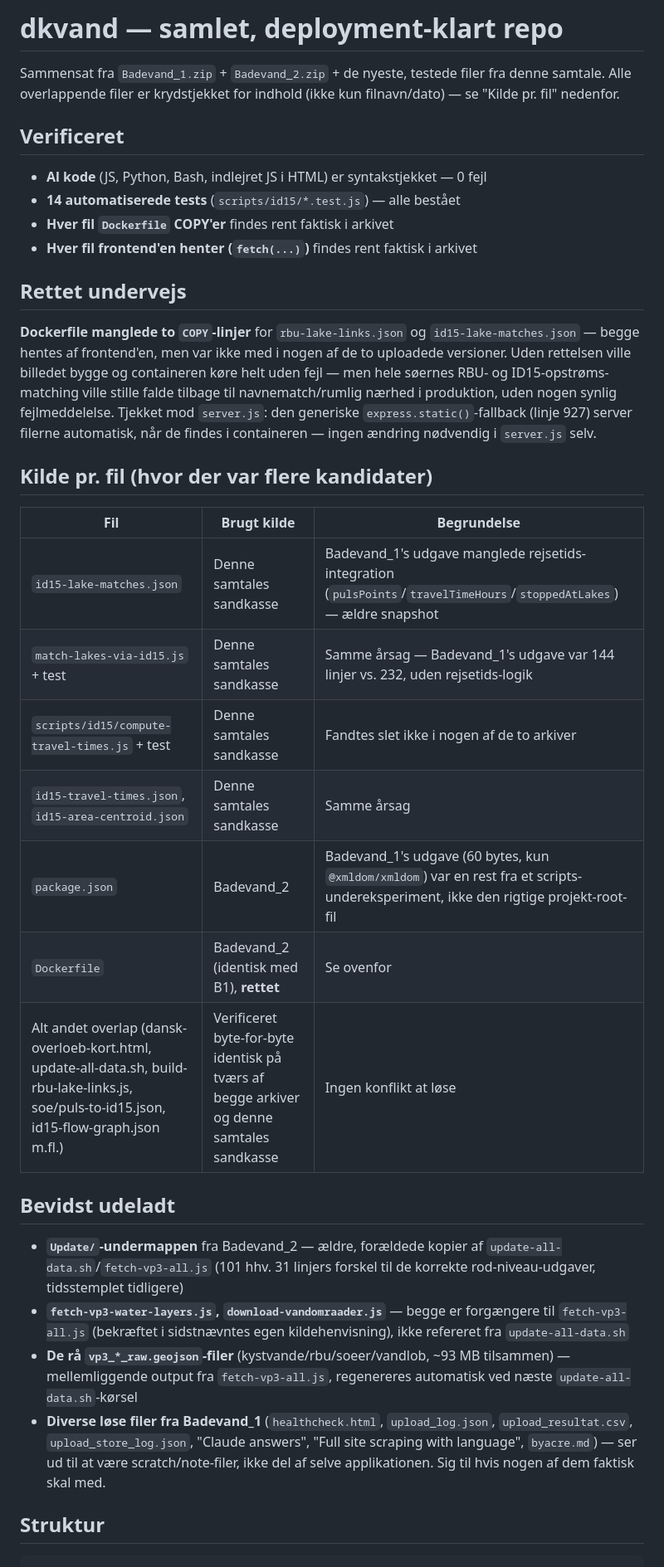
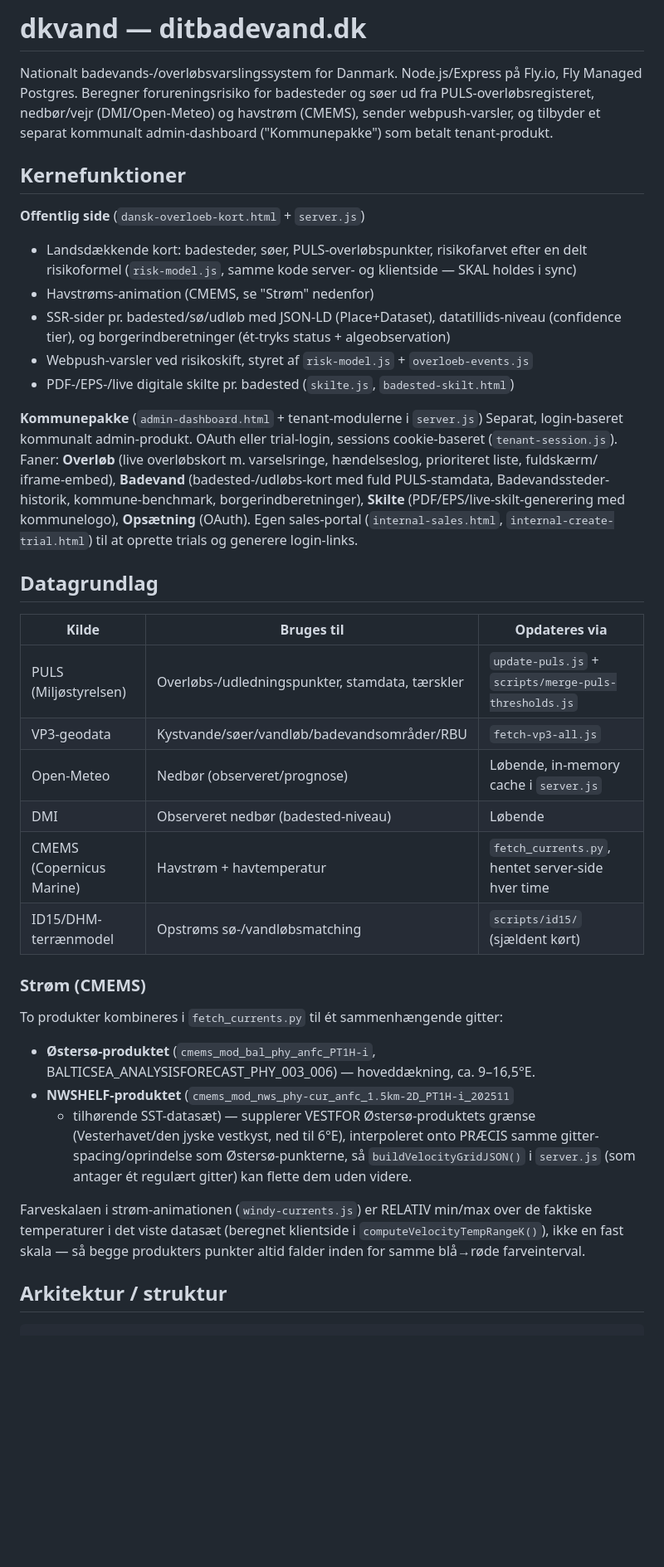
Before and after one commit to KrestenBersoe/dkvand, a Markdown page: README.md, the part around one of its changes. Shown at 83% size. Drawn GitHub-style; blank space fills up the shorter version.

````diff
--- a/README.md
+++ b/README.md
@@ -1,48 +1,63 @@
-# dkvand — samlet, deployment-klart repo
+# dkvand — ditbadevand.dk
 
-Sammensat fra `Badevand_1.zip` + `Badevand_2.zip` + de nyeste, testede
-filer fra denne samtale. Alle overlappende filer er krydstjekket for
-indhold (ikke kun filnavn/dato) — se "Kilde pr. fil" nedenfor.
+Nationalt badevands-/overløbsvarslingssystem for Danmark. Node.js/Express på
+Fly.io, Fly Managed Postgres. Beregner forureningsrisiko for badesteder og søer
+ud fra PULS-overløbsregisteret, nedbør/vejr (DMI/Open-Meteo) og havstrøm
+(CMEMS), sender webpush-varsler, og tilbyder et separat kommunalt
+admin-dashboard ("Kommunepakke") som betalt tenant-produkt.
 
-## Verificeret
+## Kernefunktioner
 
-- **Al kode** (JS, Python, Bash, indlejret JS i HTML) er syntakstjekket — 0 fejl
-- **14 automatiserede tests** (`scripts/id15/*.test.js`) — alle bestået
-- **Hver fil `Dockerfile` COPY'er** findes rent faktisk i arkivet
-- **Hver fil frontend'en henter (`fetch(...)`)** findes rent faktisk i arkivet
+**Offentlig side** (`dansk-overloeb-kort.html` + `server.js`)
+- Landsdækkende kort: badesteder, søer, PULS-overløbspunkter, risikofarvet
+  efter en delt risikoformel (`risk-model.js`, samme kode server- og
+  klientside — SKAL holdes i sync)
+- Havstrøms-animation (CMEMS, se "Strøm" nedenfor)
+- SSR-sider pr. badested/sø/udløb med JSON-LD (Place+Dataset), datatillids-niveau
+  (confidence tier), og borgerindberetninger (ét-tryks status + algeobservation)
+- Webpush-varsler ved risikoskift, styret af `risk-model.js` + `overloeb-events.js`
+- PDF-/EPS-/live digitale skilte pr. badested (`skilte.js`, `badested-skilt.html`)
 
-## Rettet undervejs
+**Kommunepakke** (`admin-dashboard.html` + tenant-modulerne i `server.js`)
+Separat, login-baseret kommunalt admin-produkt. OAuth eller trial-login,
+sessions cookie-baseret (`tenant-session.js`). Faner: **Overløb** (live
+overløbskort m. varselsringe, hændelseslog, prioriteret liste, fuldskærm/
+iframe-embed), **Badevand** (badested-/udløbs-kort med fuld PULS-stamdata,
+Badevandssteder-historik, kommune-benchmark, borgerindberetninger),
+**Skilte** (PDF/EPS/live-skilt-generering med kommunelogo), **Opsætning**
+(OAuth). Egen sales-portal (`internal-sales.html`,
+`internal-create-trial.html`) til at oprette trials og generere login-links.
 
-**Dockerfile manglede to `COPY`-linjer** for `rbu-lake-links.json` og
-`id15-lake-matches.json` — begge hentes af frontend'en, men var ikke med i
-nogen af de to uploadede versioner. Uden rettelsen ville billedet bygge og
-containeren køre helt uden fejl — men hele søernes RBU- og ID15-opstrøms-
-matching ville stille falde tilbage til navnematch/rumlig nærhed i
-produktion, uden nogen synlig fejlmeddelelse. Tjekket mod `server.js`:
-den generiske `express.static()`-fallback (linje 927) server filerne
-automatisk, når de findes i containeren — ingen ændring nødvendig i
-`server.js` selv.
+## Datagrundlag
 
-## Kilde pr. fil (hvor der var flere kandidater)
+| Kilde | Bruges til | Opdateres via |
+|---|---|---|
+| PULS (Miljøstyrelsen) | Overløbs-/udledningspunkter, stamdata, tærskler | `update-puls.js` + `scripts/merge-puls-thresholds.js` |
+| VP3-geodata | Kystvande/søer/vandløb/badevandsområder/RBU | `fetch-vp3-all.js` |
+| Open-Meteo | Nedbør (observeret/prognose) | Løbende, in-memory cache i `server.js` |
+| DMI | Observeret nedbør (badested-niveau) | Løbende |
+| CMEMS (Copernicus Marine) | Havstrøm + havtemperatur | `fetch_currents.py`, hentet server-side hver time |
+| ID15/DHM-terrænmodel | Opstrøms sø-/vandløbsmatching | `scripts/id15/` (sjældent kørt) |
 
-| Fil | Brugt kilde | Begrundelse |
-|---|---|---|
-| `id15-lake-matches.json` | Denne samtales sandkasse | Badevand_1's udgave manglede rejsetids-integration (`pulsPoints`/`travelTimeHours`/`stoppedAtLakes`) — ældre snapshot |
-| `match-lakes-via-id15.js` + test | Denne samtales sandkasse | Samme årsag — Badevand_1's udgave var 144 linjer vs. 232, uden rejsetids-logik |
-| `scripts/id15/compute-travel-times.js` + test | Denne samtales sandkasse | Fandtes slet ikke i nogen af de to arkiver |
-| `id15-travel-times.json`, `id15-area-centroid.json` | Denne samtales sandkasse | Samme årsag |
-| `package.json` | Badevand_2 | Badevand_1's udgave (60 bytes, kun `@xmldom/xmldom`) var en rest fra et scripts-undereksperiment, ikke den rigtige projekt-root-fil |
-| `Dockerfile` | Badevand_2 (identisk med B1), **rettet** | Se ovenfor |
-| Alt andet overlap (dansk-overloeb-kort.html, update-all-data.sh, build-rbu-lake-links.js, soe/puls-to-id15.json, id15-flow-graph.json m.fl.) | Verificeret byte-for-byte identisk på tværs af begge arkiver og denne samtales sandkasse | Ingen konflikt at løse |
+### Strøm (CMEMS)
 
-## Bevidst udeladt
+To produkter kombineres i `fetch_currents.py` til ét sammenhængende gitter:
 
-- **`Update/`-undermappen** fra Badevand_2 — ældre, forældede kopier af `update-all-data.sh`/`fetch-vp3-all.js` (101 hhv. 31 linjers forskel til de korrekte rod-niveau-udgaver, tidsstemplet tidligere)
-- **`fetch-vp3-water-layers.js`, `download-vandomraader.js`** — begge er forgængere til `fetch-vp3-all.js` (bekræftet i sidstnævntes egen kildehenvisning), ikke refereret fra `update-all-data.sh`
-- **De rå `vp3_*_raw.geojson`-filer** (kystvande/rbu/soeer/vandlob, ~93 MB tilsammen) — mellemliggende output fra `fetch-vp3-all.js`, regenereres automatisk ved næste `update-all-data.sh`-kørsel
-- **Diverse løse filer fra Badevand_1** (`healthcheck.html`, `upload_log.json`, `upload_resultat.csv`, `upload_store_log.json`, "Claude answers", "Full site scraping with language", `byacre.md`) — ser ud til at være scratch/note-filer, ikke del af selve applikationen. Sig til hvis nogen af dem faktisk skal med.
+- **Østersø-produktet** (`cmems_mod_bal_phy_anfc_PT1H-i`,
+  BALTICSEA_ANALYSISFORECAST_PHY_003_006) — hoveddækning, ca. 9–16,5°E.
+- **NWSHELF-produktet** (`cmems_mod_nws_phy-cur_anfc_1.5km-2D_PT1H-i_202511`
+  + tilhørende SST-datasæt) — supplerer VESTFOR Østersø-produktets grænse
+  (Vesterhavet/den jyske vestkyst, ned til 6°E), interpoleret onto PRÆCIS
+  samme gitter-spacing/oprindelse som Østersø-punkterne, så
+  `buildVelocityGridJSON()` i `server.js` (som antager ét regulært gitter)
+  kan flette dem uden videre.
 
-## Struktur
+Farveskalaen i strøm-animationen (`windy-currents.js`) er RELATIV min/max
+over de faktiske temperaturer i det viste datasæt (beregnet klientside i
+`computeVelocityTempRangeK()`), ikke en fast skala — så begge produkters
+punkter altid falder inden for samme blå→røde farveinterval.
+
+## Arkitektur / struktur
 
 ```
 dkvand/
````
Also changed, not shown: other parts of README.md (+80 -25 lines).
